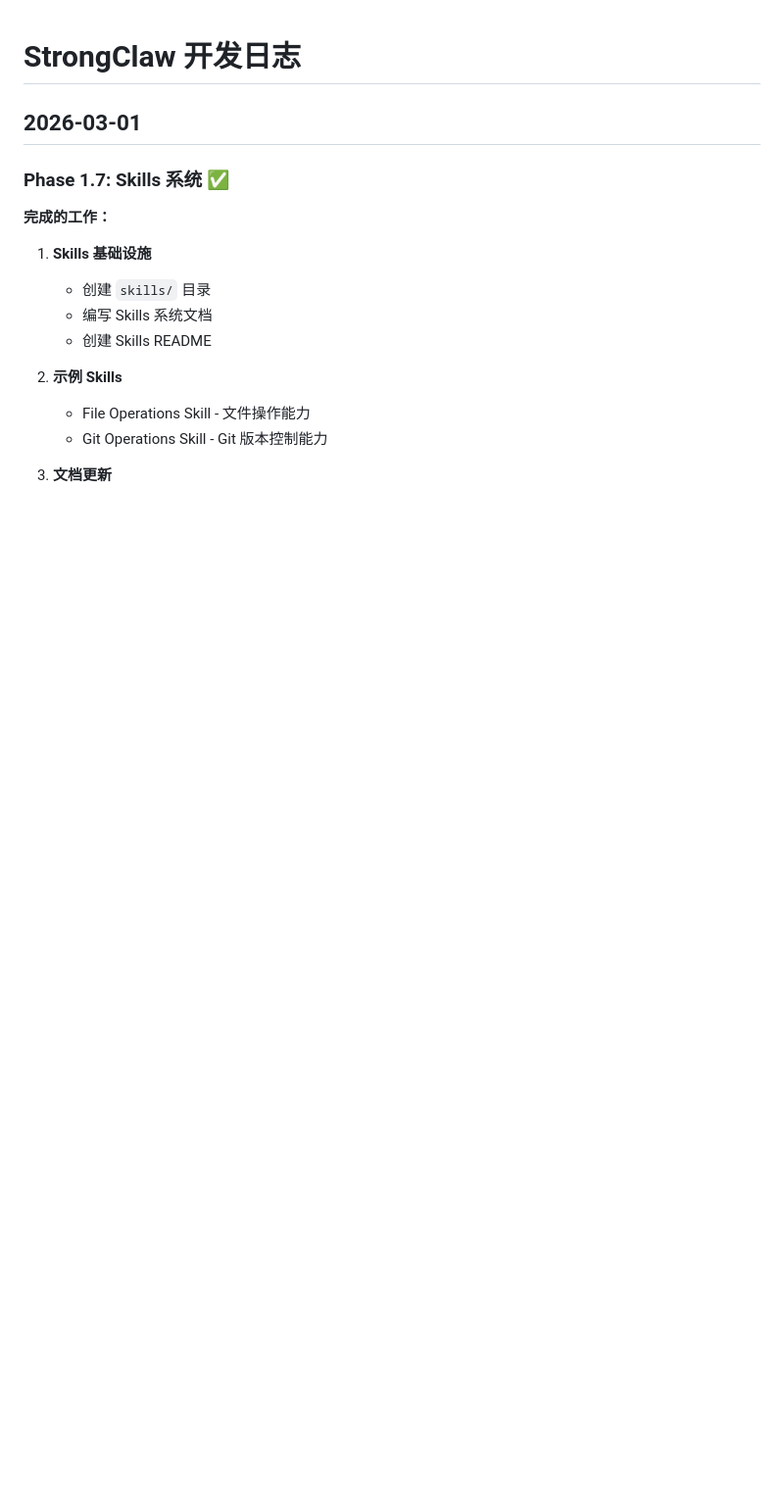
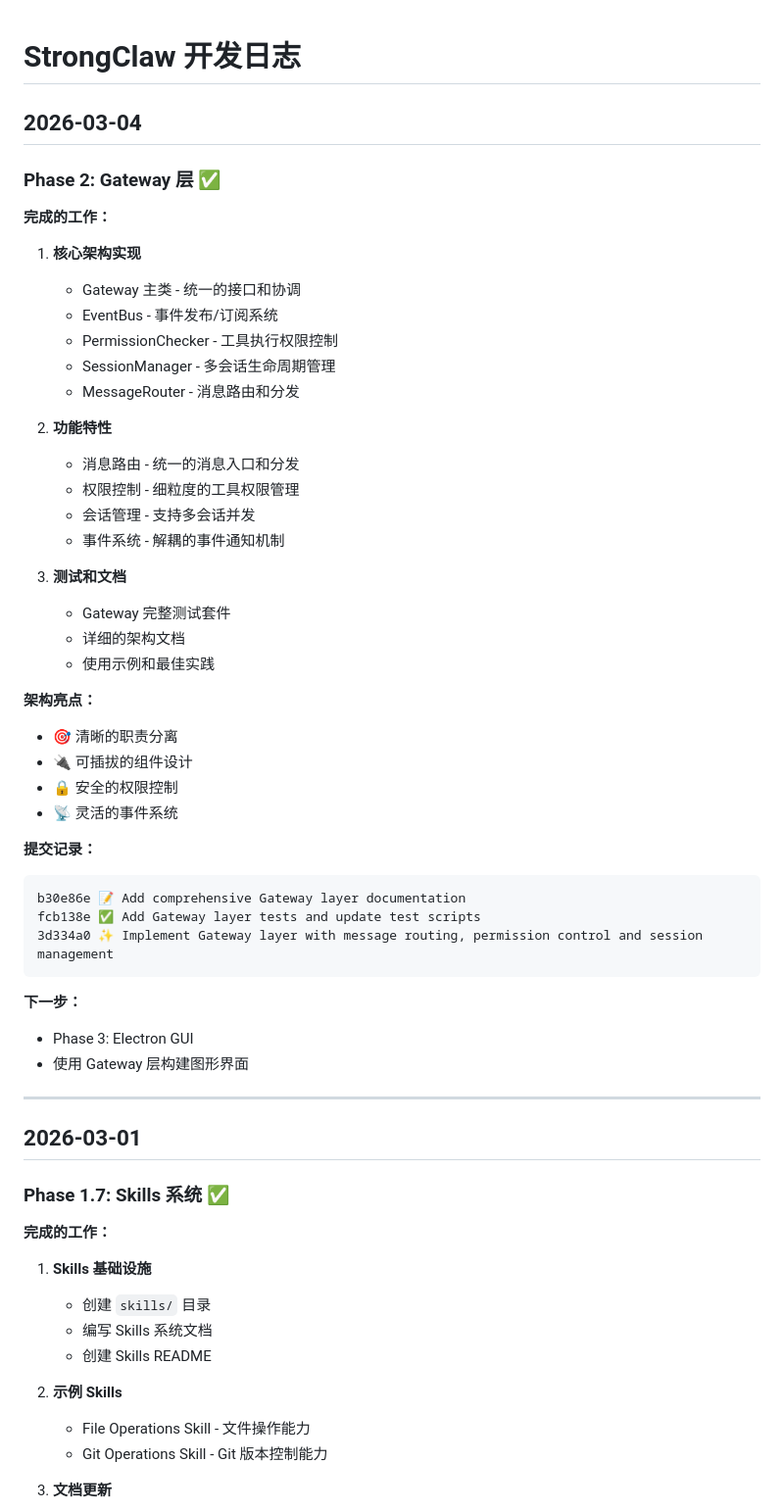
Before and after one commit to Quincynickyoung/strongclaw, a Markdown page: CHANGELOG.md, the part around the change. Shown at 98% size. Drawn GitHub-style; blank space fills up the shorter version.

````diff
--- a/CHANGELOG.md
+++ b/CHANGELOG.md
@@ -1,4 +1,47 @@
 # StrongClaw 开发日志
+
+## 2026-03-04
+
+### Phase 2: Gateway 层 ✅
+
+**完成的工作：**
+
+1. **核心架构实现**
+   - Gateway 主类 - 统一的接口和协调
+   - EventBus - 事件发布/订阅系统
+   - PermissionChecker - 工具执行权限控制
+   - SessionManager - 多会话生命周期管理
+   - MessageRouter - 消息路由和分发
+
+2. **功能特性**
+   - 消息路由 - 统一的消息入口和分发
+   - 权限控制 - 细粒度的工具权限管理
+   - 会话管理 - 支持多会话并发
+   - 事件系统 - 解耦的事件通知机制
+
+3. **测试和文档**
+   - Gateway 完整测试套件
+   - 详细的架构文档
+   - 使用示例和最佳实践
+
+**架构亮点：**
+- 🎯 清晰的职责分离
+- 🔌 可插拔的组件设计
+- 🔒 安全的权限控制
+- 📡 灵活的事件系统
+
+**提交记录：**
+```
+b30e86e 📝 Add comprehensive Gateway layer documentation
+fcb138e ✅ Add Gateway layer tests and update test scripts
+3d334a0 ✨ Implement Gateway layer with message routing, permission control and session management
+```
+
+**下一步：**
+- Phase 3: Electron GUI
+- 使用 Gateway 层构建图形界面
+
+---
 
 ## 2026-03-01
 
````
Also changed, not shown: README.md (+14 -5 lines).
